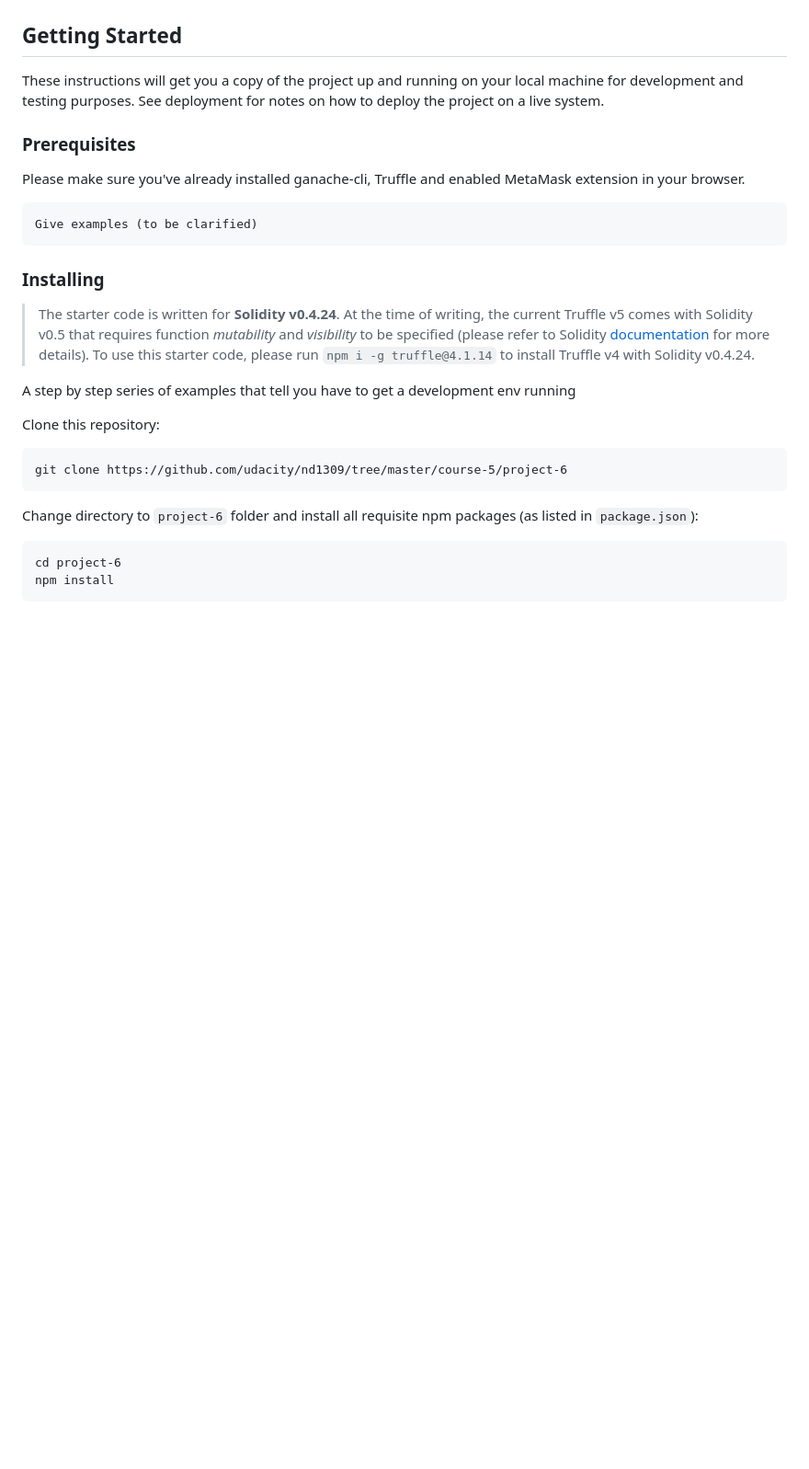
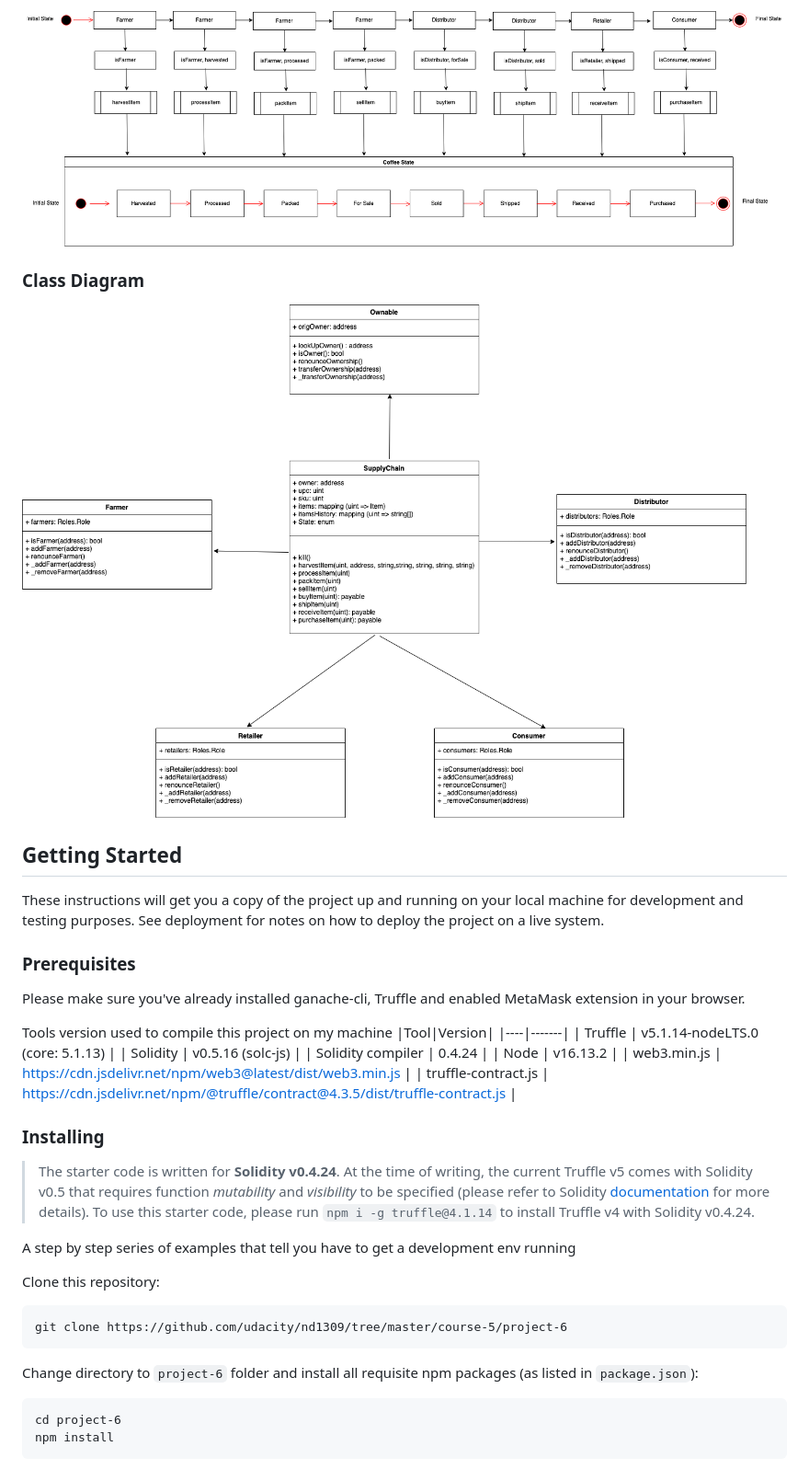
Before and after one commit to rajkumarwaghmare/udacity-nd-bc-supply-chain, a Markdown page: README.md, the part around one of its changes. Shown at 92% size. Rendered like a GitHub page; pictures changed too: images/udacity-nd-bc-class-diagram.png (added), images/udacity-nd-bc-state-diagram.png (added); blank space fills up the shorter version.

Commit message:
Added project writeups

````diff
--- a/README.md
+++ b/README.md
@@ -15,3 +32,8 @@ The DApp User Interface when running should look like...
+![State Diagram](images/udacity-nd-bc-state-diagram.png)
+
+### Class Diagram
+
+![Class Diagram](images/udacity-nd-bc-class-diagram.png)
 
 ## Getting Started
 
@@ -21,13 +43,19 @@ These instructions will get you a copy of the project up and running on your loc
 
 Please make sure you've already installed ganache-cli, Truffle and enabled MetaMask extension in your browser.
 
-```
-Give examples (to be clarified)
-```
+Tools version used to compile this project on my machine
+|Tool|Version|
+|----|-------|
+| Truffle | v5.1.14-nodeLTS.0 (core: 5.1.13) |
+| Solidity | v0.5.16 (solc-js) |
+| Solidity compiler | 0.4.24 |
+| Node | v16.13.2 |
+| web3.min.js | https://cdn.jsdelivr.net/npm/web3@latest/dist/web3.min.js |
+| truffle-contract.js | https://cdn.jsdelivr.net/npm/@truffle/contract@4.3.5/dist/truffle-contract.js |
 
 ### Installing
 
-> The starter code is written for **Solidity v0.4.24**. At the time of writing, the current Truffle v5 comes with Solidity v0.5 that requires function *mutability* and *visibility* to be specified (please refer to Solidity [documentation](https://docs.soliditylang.org/en/v0.5.0/050-breaking-changes.html) for more details). To use this starter code, please run `npm i -g truffle@4.1.14` to install Truffle v4 with Solidity v0.4.24.
+> The starter code is written for **Solidity v0.4.24**. At the time of writing, the current Truffle v5 comes with Solidity v0.5 that requires function _mutability_ and _visibility_ to be specified (please refer to Solidity [documentation](https://docs.soliditylang.org/en/v0.5.0/050-breaking-changes.html) for more details). To use this starter code, please run `npm i -g truffle@4.1.14` to install Truffle v4 with Solidity v0.4.24.
 
 A step by step series of examples that tell you have to get a development env running
 
@@ -37,7 +65,7 @@ Clone this repository:
 git clone https://github.com/udacity/nd1309/tree/master/course-5/project-6
 ```
 
-Change directory to ```project-6``` folder and install all requisite npm packages (as listed in ```package.json```):
+Change directory to `project-6` folder and install all requisite npm packages (as listed in `package.json`):
 
 ```
 cd project-6
````
Also changed, not shown: other parts of README.md (+27 -11 lines), images/ftc_admin_ui.png (added), images/udacity-nd-bc-activity-diagram.png (added), images/udacity-nd-bc-sequence-diagram.png (added).
